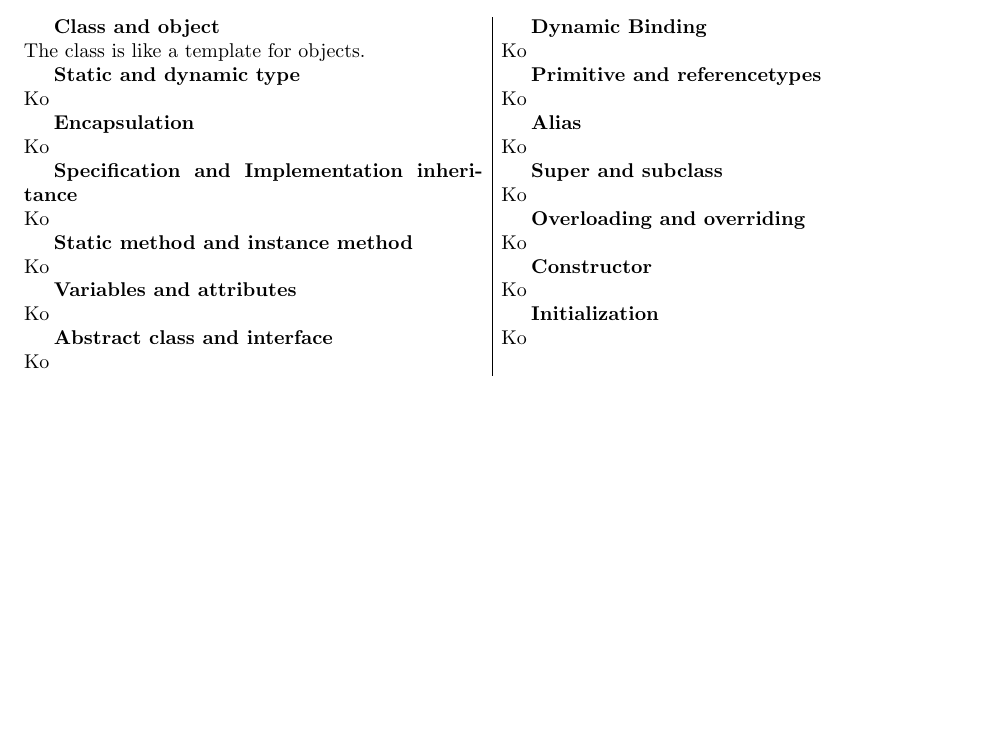
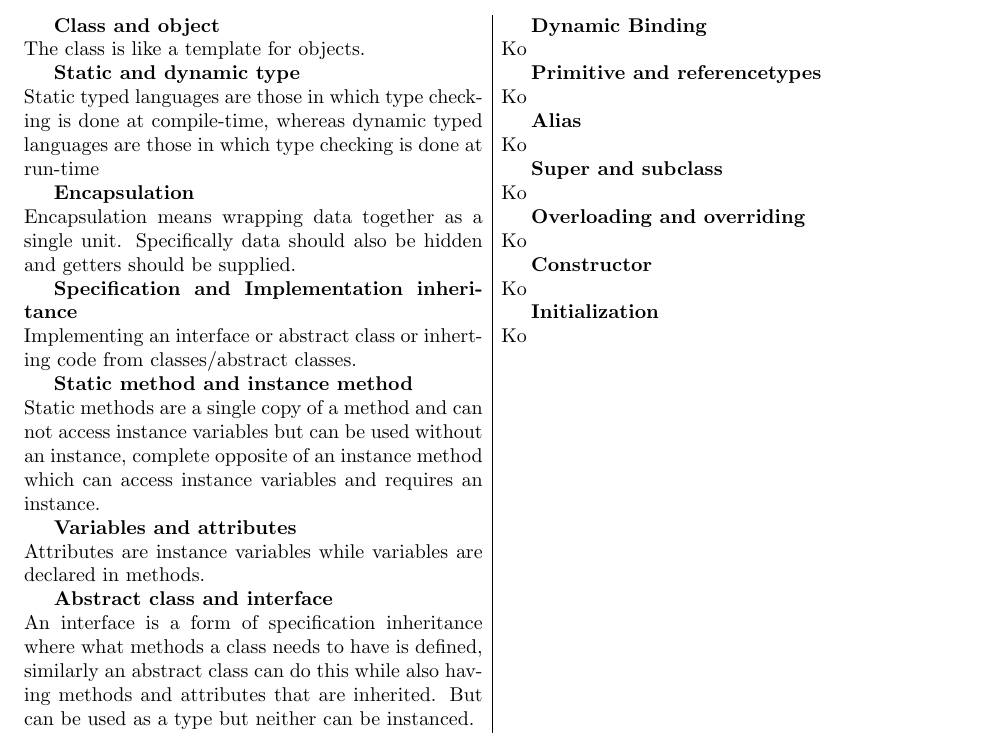
Before and after one commit to loafey/loafey.github.io, a LaTeX document (projects/OODesign/OODesign.tex): part of page 5 of 6 before the commit and part of page 4 of 6 after it, cut so that both start at the same text, the shorter picture padded with empty space. Compiled offline with pdfLaTeX.

Commit message:
Added more concepts.

```diff
--- a/projects/OODesign/OODesign.tex
+++ b/projects/OODesign/OODesign.tex
@@ -208,22 +207,29 @@ objects to the end of the chain.
         The class is like a template for objects.
 
         \textbf{Static and dynamic type}\newline
-        Ko
+        Static typed languages are those in which type checking is done at compile-time,
+        whereas dynamic typed languages are those in which type checking is
+        done at run-time
 
         \textbf{Encapsulation}\newline
-        Ko
+        Encapsulation means wrapping data together as a single unit. Specifically data should also be
+        hidden and getters should be supplied.
 
         \textbf{Specification and Implementation inheritance}\newline
-        Ko
+        Implementing an interface or abstract class or inherting code from classes/abstract classes.
 
         \textbf{Static method and instance method}\newline
-        Ko
+        Static methods are a single copy of a method and can not access instance variables but can
+        be used without an instance, complete opposite of an instance method which can access instance
+        variables and requires an instance.
 
         \textbf{Variables and attributes}\newline
-        Ko
+        Attributes are instance variables while variables are declared in methods.
 
         \textbf{Abstract class and interface}\newline
-        Ko
+        An interface is a form of specification inheritance where what methods a class needs to have
+        is defined, similarly an abstract class can do this while also having methods and attributes
+        that are inherited. But can be used as a type but neither can be instanced.
     }
     \ParallelRText{
         \textbf{Dynamic Binding}\newline
```
Also changed, not shown: projects/OODesign/OODesign.pdf, projects/OODesign/OODesign.tex (3 more changed lines).
